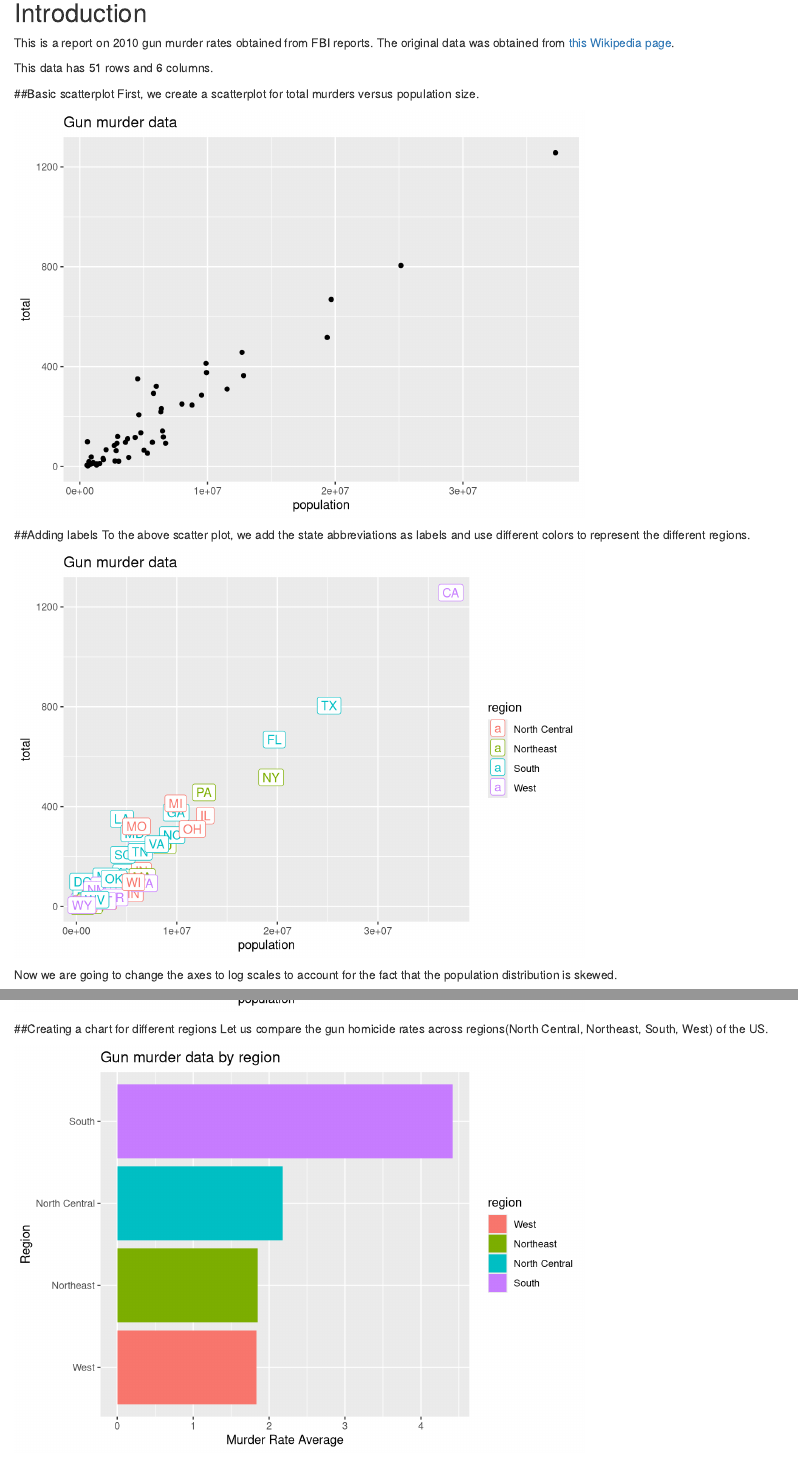
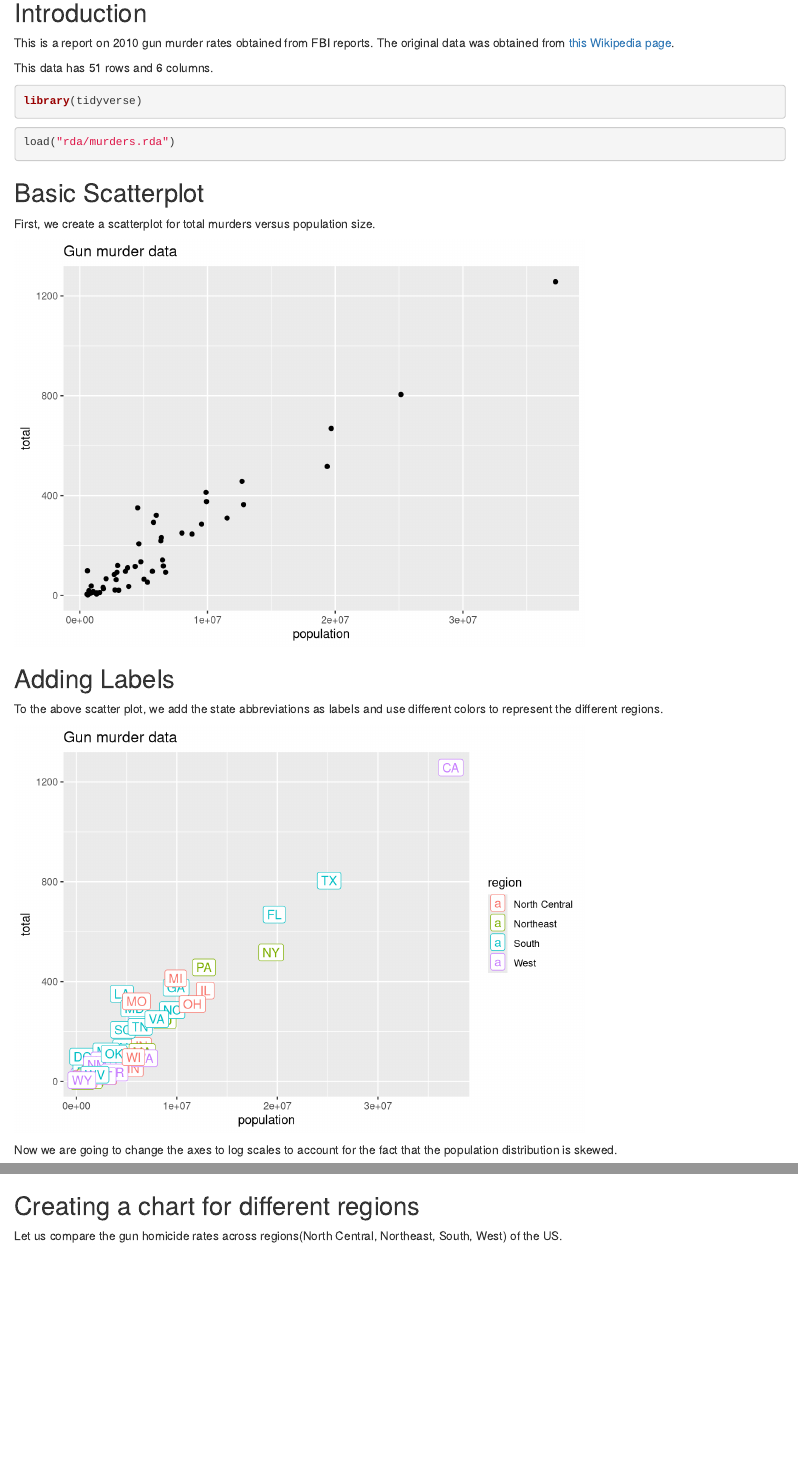
Before and after one commit to mukilar/Firstproject-murdersdataset, an R Markdown document (gunmurderreport.Rmd): the page in a window 1100 px wide, from 140 px down, and a second part further down, joined at a grey line. Rendered offline with R 4.5, knitr and Pandoc, with nearby package versions.

Commit message:
Update gunmurderreport.Rmd

````diff
--- a/gunmurderreport.Rmd
+++ b/gunmurderreport.Rmd
@@ -6,7 +6,7 @@ output: html_document
 ---
 
 ```{r setup, include=FALSE,echo=FALSE}
-knitr::opts_chunk$set(echo = FALSE)
+knitr::opts_chunk$set(echo = TRUE)
 ```
 
 ## Introduction
@@ -23,14 +23,16 @@ library(tidyverse)
 load("rda/murders.rda")
 
 ```
-##Basic scatterplot
+## Basic Scatterplot
+
 First, we create a scatterplot for total murders versus population size.
 ```{r scatterplot,echo=FALSE}
 murders %>% ggplot(aes(x = population, y =total )) +
   geom_point()+ggtitle("Gun murder data")
 ```
 
-##Adding labels
+## Adding Labels
+
 To the above scatter plot, we add the state abbreviations as labels and use different colors to represent the different regions.
 ```{r,echo=FALSE}
 murders %>% ggplot(aes(population, total, label = abb)) +
````
Also changed, not shown: gunmurderreport.Rmd (3 more changed lines).
